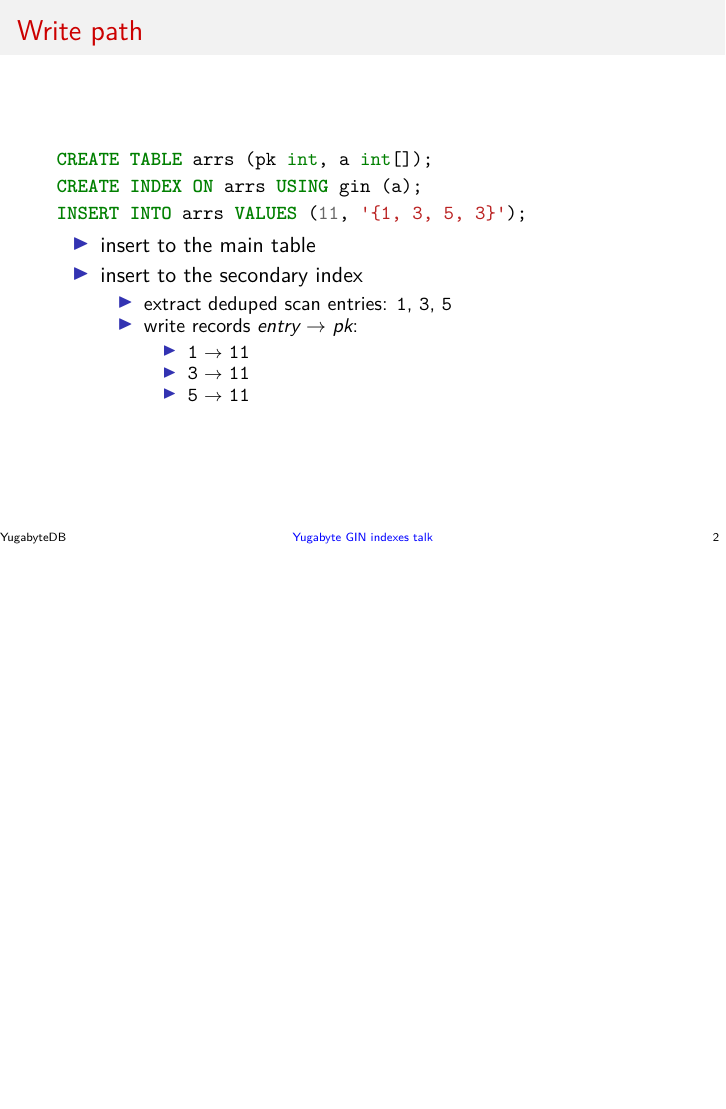
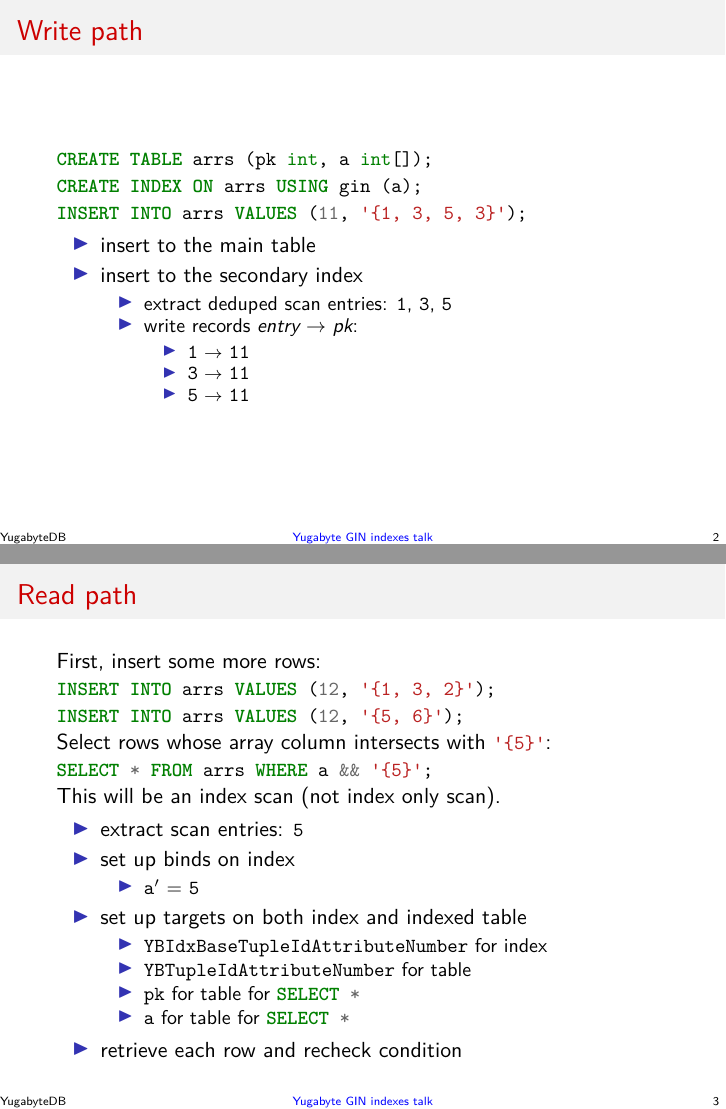
Before and after one commit to jaki/ysql-gin-slides, LaTeX slides (src/main.tex, which reads src/frames.tex): page 10 of 10 before the commit and pages 10 and 19 of 19 after it, the two joined at a grey line, the shorter picture padded with empty space. Compiled offline with XeLaTeX.

Commit message:
feat: add read path extended slide

```diff
--- a/src/frames.tex
+++ b/src/frames.tex
@@ -34,3 +34,42 @@
       \end{itemize}
   \end{itemize}
 \end{frame}
+
+\begin{frame}
+  \frametitle{Read path}
+  First, insert some more rows:
+
+  \sqlinline{INSERT INTO arrs VALUES (12, '{1, 3, 2}');}
+
+  \sqlinline{INSERT INTO arrs VALUES (12, '{5, 6}');}
+  \pause
+
+  Select rows whose array column intersects with \sqlinline{'{5}'}:
+
+  \sqlinline{SELECT * FROM arrs WHERE a && '{5}';}
+
+  This will be an index scan (not index only scan).
+  \pause
+
+  \begin{itemize}
+    \item extract scan entries: \textinline{5}
+    \pause
+    \item set up binds on index
+      \begin{itemize}
+        \item \textinline{a}$'$ $=$ \textinline{5}
+      \end{itemize}
+    \pause
+    \item set up targets on both index and indexed table
+      \begin{itemize}
+        \item \cinline{YBIdxBaseTupleIdAttributeNumber} for index
+        \pause
+        \item \cinline{YBTupleIdAttributeNumber} for table
+        \pause
+        \item \textinline{pk} for table for \sqlinline{SELECT *}
+        \pause
+        \item \textinline{a} for table for \sqlinline{SELECT *}
+      \end{itemize}
+    \pause
+    \item retrieve each row and recheck condition
+  \end{itemize}
+\end{frame}
```
